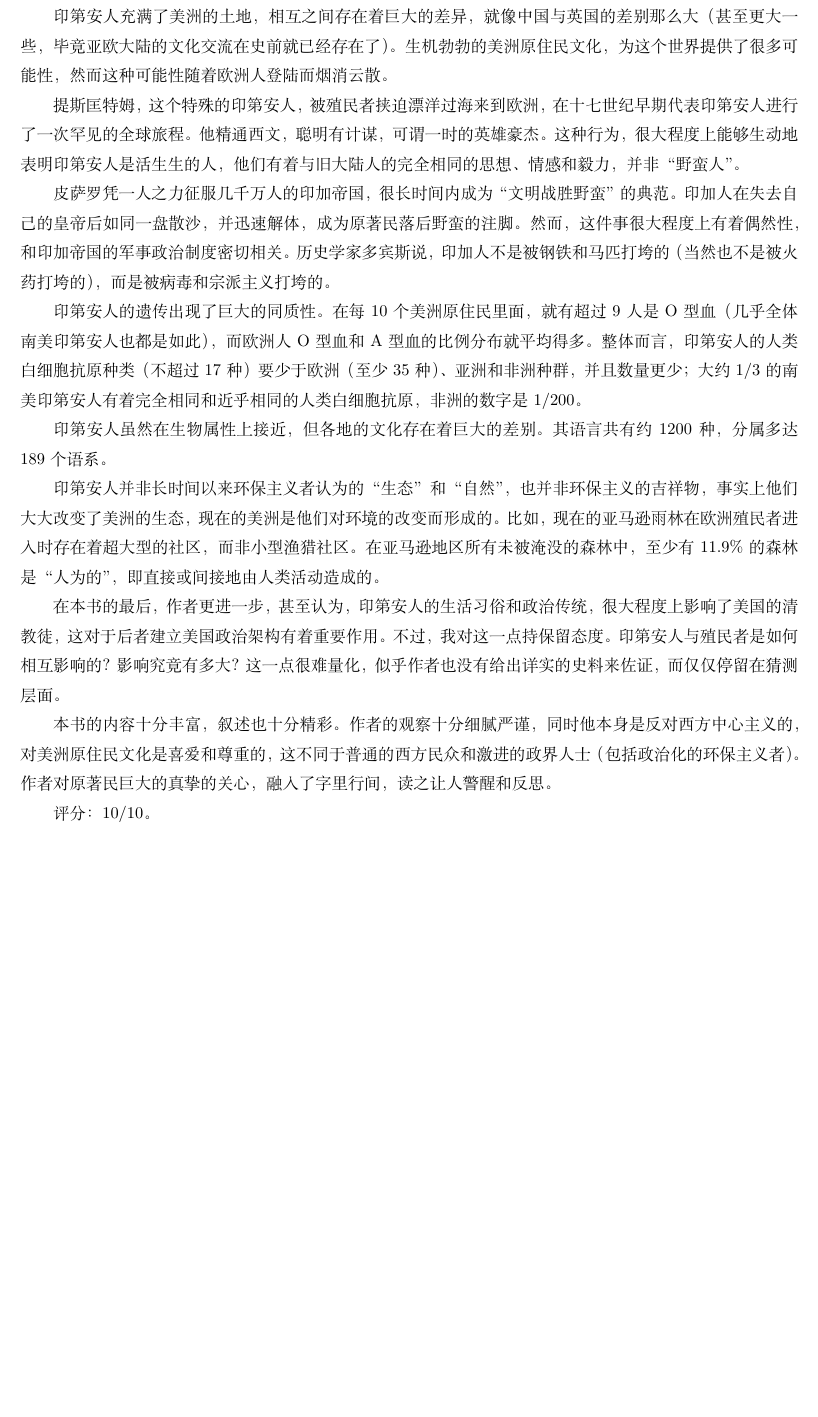
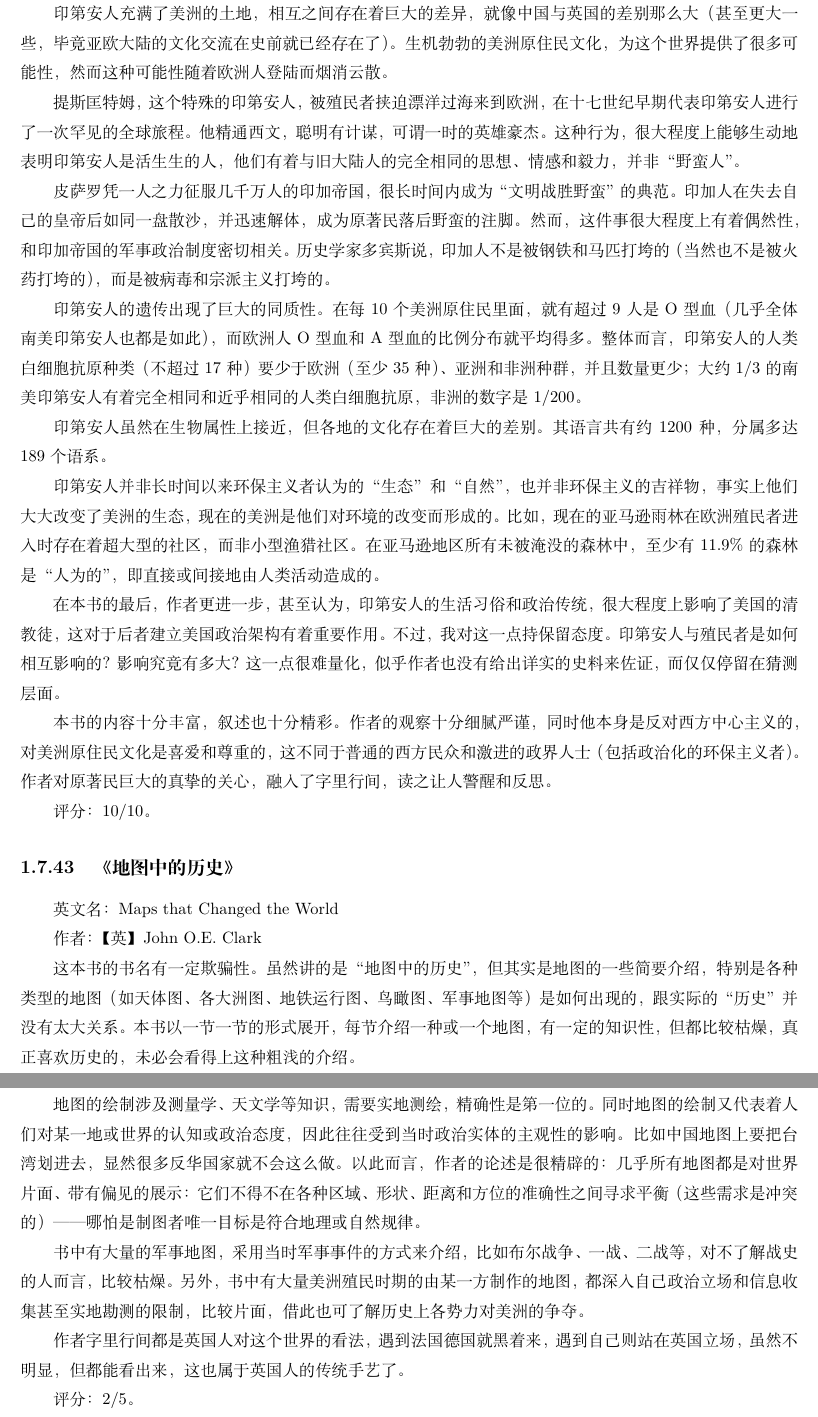
Before and after one commit to steven-ban/book_movie, a LaTeX thesis (main.tex, which reads ditulishi.tex, mainmatter.tex): part of page 216 of 242 before the commit and two parts of pages 216 and 217 of 242 after it, the two joined at a grey line, cut so that both start at the same text, the shorter picture padded with empty space. Compiled offline with XeLaTeX.

Commit message:
添加《地图中的历史》

```diff
--- /dev/null
+++ b/ditulishi.tex
@@ -0,0 +1,15 @@
+\subsection{《地图中的历史》}
+
+英文名：Maps that Changed the World
+
+作者：【英】John O.E. Clark
+
+这本书的书名有一定欺骗性。虽然讲的是“地图中的历史”，但其实是地图的一些简要介绍，特别是各种类型的地图（如天体图、各大洲图、地铁运行图、鸟瞰图、军事地图等）是如何出现的，跟实际的“历史”并没有太大关系。本书以一节一节的形式展开，每节介绍一种或一个地图，有一定的知识性，但都比较枯燥，真正喜欢历史的，未必会看得上这种粗浅的介绍。
+
+地图的绘制涉及测量学、天文学等知识，需要实地测绘，精确性是第一位的。同时地图的绘制又代表着人们对某一地或世界的认知或政治态度，因此往往受到当时政治实体的主观性的影响。比如中国地图上要把台湾划进去，显然很多反华国家就不会这么做。以此而言，作者的论述是很精辟的：几乎所有地图都是对世界片面、带有偏见的展示：它们不得不在各种区域、形状、距离和方位的准确性之间寻求平衡（这些需求是冲突的）——哪怕是制图者唯一目标是符合地理或自然规律。
+
+书中有大量的军事地图，采用当时军事事件的方式来介绍，比如布尔战争、一战、二战等，对不了解战史的人而言，比较枯燥。另外，书中有大量美洲殖民时期的由某一方制作的地图，都深入自己政治立场和信息收集甚至实地勘测的限制，比较片面，借此也可了解历史上各势力对美洲的争夺。
+
+作者字里行间都是英国人对这个世界的看法，遇到法国德国就黑着来，遇到自己则站在英国立场，虽然不明显，但都能看出来，这也属于英国人的传统手艺了。
+
+评分：2/5。
--- a/mainmatter.tex
+++ b/mainmatter.tex
@@ -161,6 +161,7 @@
 \input{szg.tex}
 \input{tcdbk.tex}
 \input{mzqsl.tex}
+\input{ditulishi.tex}
 
 \clearpage
 
```
